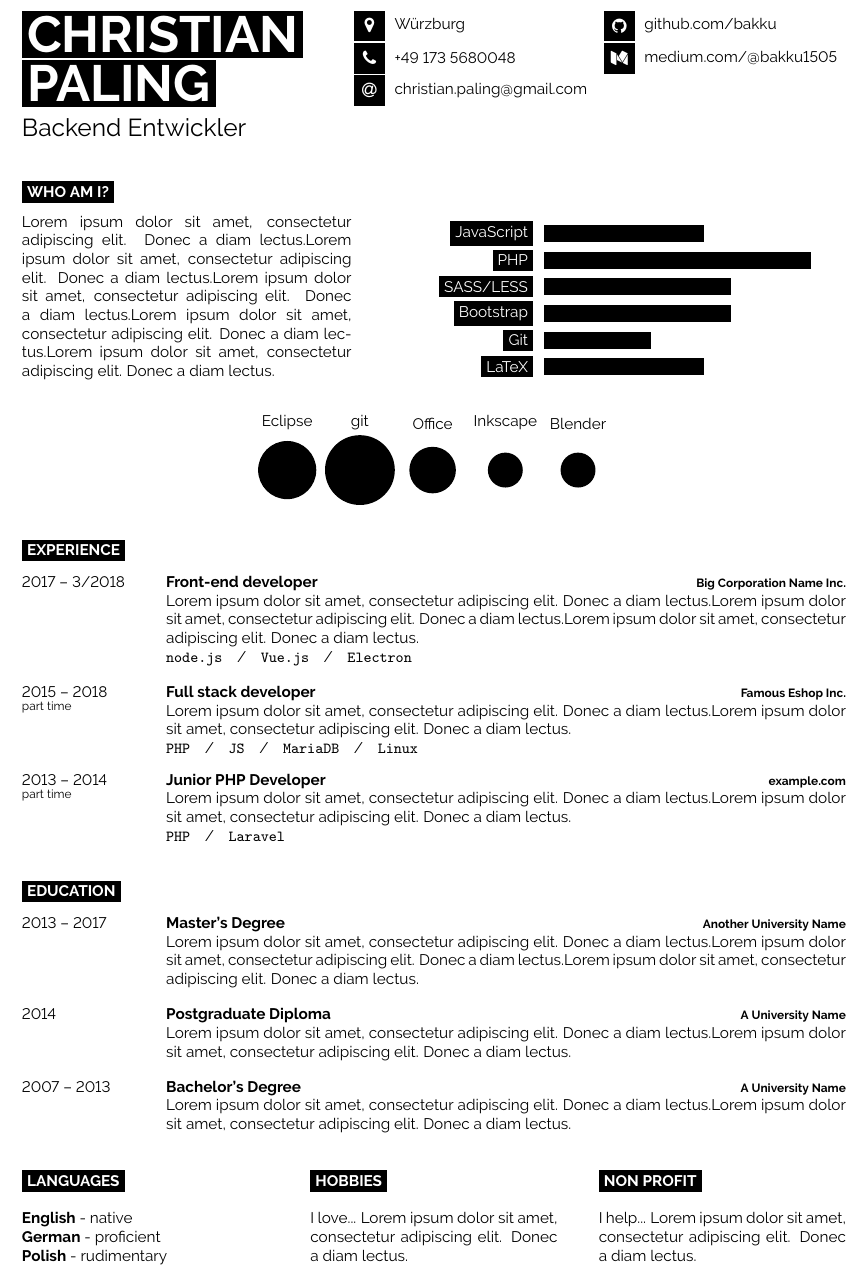
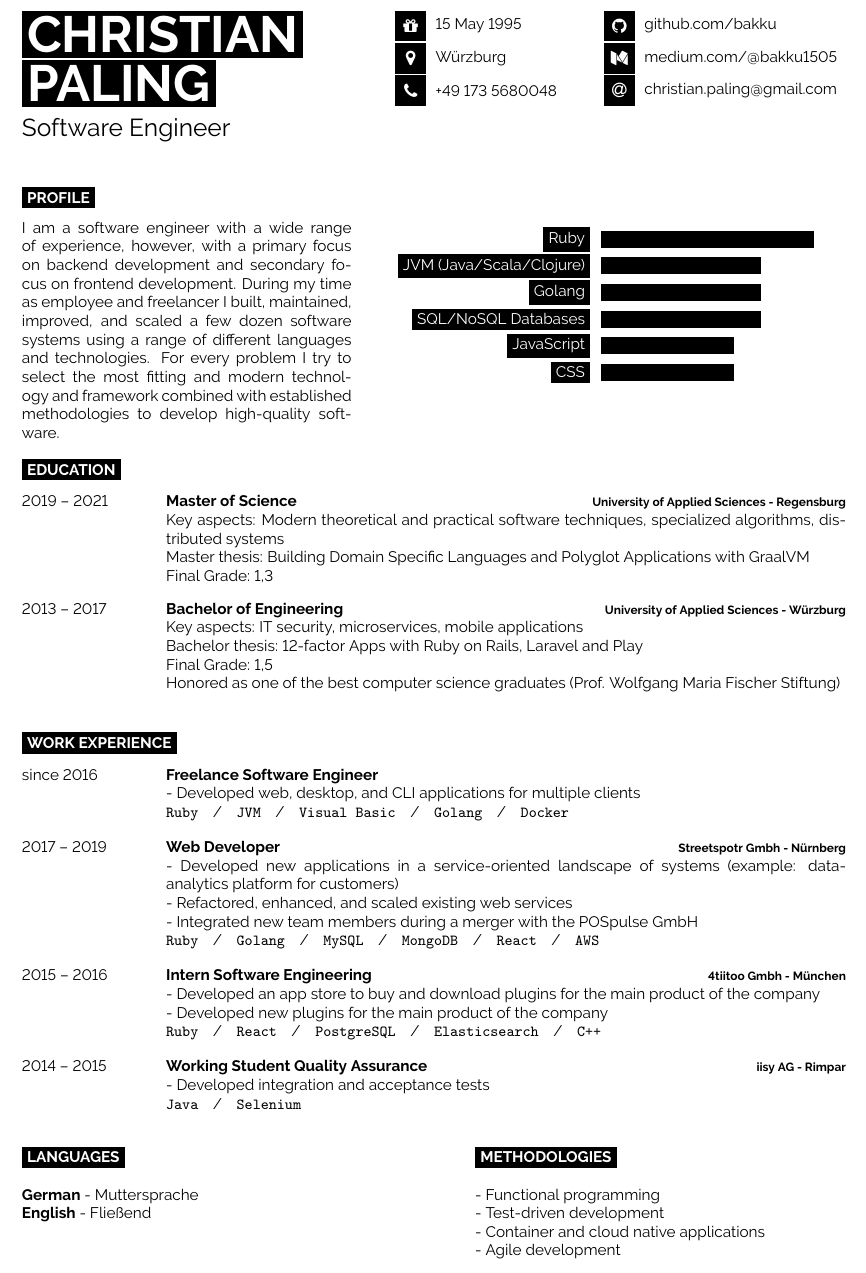
Before and after one commit to bakku/resume, a LaTeX CV (en/resume.tex): part of the page, cut so that both start at the same text. Compiled offline with pdfLaTeX.

Commit message:
Add english resume

```diff
--- a/en/resume.tex
+++ b/en/resume.tex
@@ -30,7 +30,7 @@
 %	TITLE AND CONTACT INFORMATION
 %----------------------------------------------------------------------------------------
 
-\begin{minipage}[t]{0.40\textwidth} % 45% of the page width for name
+\begin{minipage}[t]{0.45\textwidth} % 45% of the page width for name
 	\vspace{-\baselineskip} % Required for vertically aligning minipages
 
 	% If your name is very short, use just one of the lines below
@@ -41,24 +41,25 @@
 
 	\vspace{6pt}
 
-	{\huge Backend Entwickler} % Career or current job title
+	{\huge Software Engineer} % Career or current job title
 \end{minipage}
-\begin{minipage}[t]{0.3\textwidth} % 27.5% of the page width for the first row of icons
+\begin{minipage}[t]{0.25\textwidth} % 25% of the page width for the first row of icons
 	\vspace{-\baselineskip} % Required for vertically aligning minipages
 
 	% The first parameter is the FontAwesome icon name, the second is the box size and the third is the text
 	% Other icons can be found by referring to fontawesome.pdf (supplied with the template) and using the word after \fa in the command for the icon you want
+        \icon{Gift}{12}{15 May 1995}\\
 	\icon{MapMarker}{12}{Würzburg}\\
 	\icon{Phone}{12}{+49 173 5680048}\\
-	\icon{At}{12}{\href{mailto:christian.paling@googlemail.com}{christian.paling@gmail.com}}\\
 \end{minipage}
-\begin{minipage}[t]{0.3\textwidth} % 27.5% of the page width for the second row of icons
+\begin{minipage}[t]{0.3\textwidth} % 30% of the page width for the second row of icons
 	\vspace{-\baselineskip} % Required for vertically aligning minipages
 
 	% The first parameter is the FontAwesome icon name, the second is the box size and the third is the text
 	% Other icons can be found by referring to fontawesome.pdf (supplied with the template) and using the word after \fa in the command for the icon you want
 	\icon{Github}{12}{\href{https://github.com/bakku}{github.com/bakku}}\\
 	\icon{Medium}{12}{\href{https://medium.com/@bakku1505}{medium.com/@bakku1505}}\\
+	\icon{At}{12}{\href{mailto:christian.paling@googlemail.com}{christian.paling@gmail.com}}\\
 \end{minipage}
 
 \vspace{0.5cm}
@@ -67,106 +68,107 @@
 %	INTRODUCTION, SKILLS AND TECHNOLOGIES
 %----------------------------------------------------------------------------------------
 
-\cvsect{Who Am I?}
+\cvsect{Profile}
 
 \begin{minipage}[t]{0.4\textwidth} % 40% of the page width for the introduction text
 	\vspace{-\baselineskip} % Required for vertically aligning minipages
-
-	\lorem \lorem \lorem \lorem \lorem\\ % Dummy text
+        I am a software engineer with a wide range of experience, however, with a primary focus on
+        backend development and secondary focus on frontend development. During my time as employee
+        and freelancer I built, maintained, improved, and scaled a few dozen software systems using
+        a range of different languages and technologies. For every problem I try to select the most fitting
+        and modern technology and framework combined with established methodologies to develop high-quality
+        software.
 \end{minipage}
 \hfill % Whitespace between
-\begin{minipage}[t]{0.5\textwidth} % 50% of the page for the skills bar chart
+\begin{minipage}[t]{0.55\textwidth} % 50% of the page for the skills bar chart
 	\vspace{-\baselineskip} % Required for vertically aligning minipages
 	\begin{barchart}{5.5}
-		\baritem{JavaScript}{60}
-		\baritem{PHP}{100}
-		\baritem{SASS/LESS}{70}
-		\baritem{Bootstrap}{70}
-		\baritem{Git}{40}
-		\baritem{LaTeX}{60}
+		\baritem{Ruby}{80}
+		\baritem{JVM (Java/Scala/Clojure)}{60}
+		\baritem{Golang}{60}
+                \baritem{SQL/NoSQL Databases}{60}
+		\baritem{JavaScript}{50}
+		\baritem{CSS}{50}
 	\end{barchart}
 \end{minipage}
-
-\begin{center}
-	\bubbles{5/Eclipse, 6/git, 4/Office, 3/Inkscape, 3/Blender}
-\end{center}
 
 %----------------------------------------------------------------------------------------
 %	EXPERIENCE
 %----------------------------------------------------------------------------------------
 
-\cvsect{Experience}
+\cvsect{Education}
 
 \begin{entrylist}
 	\entry
-		{2017 -- 3/2018}
-		{Front-end developer}
-		{Big Corporation Name Inc.}
-		{\lorem \lorem \lorem\\ \texttt{node.js}\slashsep\texttt{Vue.js}\slashsep\texttt{Electron}}
+		{2019 -- 2021}
+		{Master of Science}
+		{University of Applied Sciences - Regensburg}
+		{Key aspects: Modern theoretical and practical software techniques, specialized algorithms, distributed systems\\Master thesis: Building Domain Specific Languages and Polyglot Applications with GraalVM\\Final Grade: 1,3}
 	\entry
-		{2015 -- 2018\\\footnotesize{part time}}
-		{Full stack developer}
-		{Famous Eshop Inc.}
-		{\lorem\lorem\\ \texttt{PHP}\slashsep\texttt{JS}\slashsep\texttt{MariaDB}\slashsep\texttt{Linux}}
-	\entry
-		{2013 -- 2014\\\footnotesize{part time}}
-		{Junior PHP Developer}
-		{example.com}
-		{\lorem\lorem\\ \texttt{PHP}\slashsep\texttt{Laravel}}
+		{2013 -- 2017}
+		{Bachelor of Engineering}
+		{University of Applied Sciences - Würzburg}
+		{Key aspects: IT security, microservices, mobile applications\\Bachelor thesis: 12-factor Apps with Ruby on Rails, Laravel and Play\\Final Grade: 1,5\\Honored as one of the best computer science graduates (Prof. Wolfgang Maria Fischer Stiftung)}
 \end{entrylist}
 
 %----------------------------------------------------------------------------------------
 %	EDUCATION
 %----------------------------------------------------------------------------------------
 
-\cvsect{Education}
+\cvsect{Work Experience}
 
 \begin{entrylist}
 	\entry
-		{2013 -- 2017}
-		{Master's Degree}
-		{Another University Name}
-		{\lorem\lorem\lorem}
+		{since 2016}
+		{Freelance Software Engineer}
+		{}
+		{- Developed web, desktop, and CLI applications for multiple clients\\
+                 \texttt{Ruby}\slashsep\texttt{JVM}\slashsep\texttt{Visual Basic}\slashsep\texttt{Golang}\slashsep\texttt{Docker}}
 	\entry
-		{2014}
-		{Postgraduate Diploma}
-		{A University Name}
-		{\lorem\lorem}
+		{2017 -- 2019}
+		{Web Developer}
+		{Streetspotr Gmbh - Nürnberg}
+		{- Developed new applications in a service-oriented landscape of systems (example: data-analytics platform for customers)\\
+                 - Refactored, enhanced, and scaled existing web services\\
+                 - Integrated new team members during a merger with the POSpulse GmbH\\
+                 \texttt{Ruby}\slashsep\texttt{Golang}\slashsep\texttt{MySQL}\slashsep\texttt{MongoDB}\slashsep\texttt{React}\slashsep\texttt{AWS}}
 	\entry
-		{2007 -- 2013}
-		{Bachelor's Degree}
-		{A University Name}
-		{\lorem\lorem}
+		{2015 -- 2016}
+		{Intern Software Engineering}
+		{4tiitoo Gmbh - München}
+		{- Developed an app store to buy and download plugins for the main product of the company\\
+                 - Developed new plugins for the main product of the company\\
+                 \texttt{Ruby}\slashsep\texttt{React}\slashsep\texttt{PostgreSQL}\slashsep\texttt{Elasticsearch}\slashsep\texttt{C++}}
+	\entry
+		{2014 -- 2015}
+		{Working Student Quality Assurance}
+		{iisy AG - Rimpar}
+		{- Developed integration and acceptance tests\\
+                 \texttt{Java}\slashsep\texttt{Selenium}}
 \end{entrylist}
 
 %----------------------------------------------------------------------------------------
 %	ADDITIONAL INFORMATION
 %----------------------------------------------------------------------------------------
 
-\begin{minipage}[t]{0.3\textwidth}
+\begin{minipage}[t]{0.45\textwidth}
 	\vspace{-\baselineskip} % Required for vertically aligning minipages
 
 	\cvsect{Languages}
 
-	\textbf{English} - native\\
-	\textbf{German} - proficient\\
-	\textbf{Polish} - rudimentary
+	\textbf{German} - Muttersprache\\
+	\textbf{English} - Fließend
 \end{minipage}
 \hfill
-\begin{minipage}[t]{0.3\textwidth}
+\begin{minipage}[t]{0.45\textwidth}
 	\vspace{-\baselineskip} % Required for vertically aligning minipages
 
-	\cvsect{Hobbies}
+	\cvsect{Methodologies}
 
-	I love... \lorem
-\end{minipage}
-\hfill
-\begin{minipage}[t]{0.3\textwidth}
-	\vspace{-\baselineskip} % Required for vertically aligning minipages
-
-	\cvsect{Non profit}
-
-	I help... \lorem
+        - Functional programming\\
+        - Test-driven development\\
+        - Container and cloud native applications\\
+        - Agile development\\
 \end{minipage}
 
 %----------------------------------------------------------------------------------------
```
Also changed, not shown: en/resume.pdf (added).
